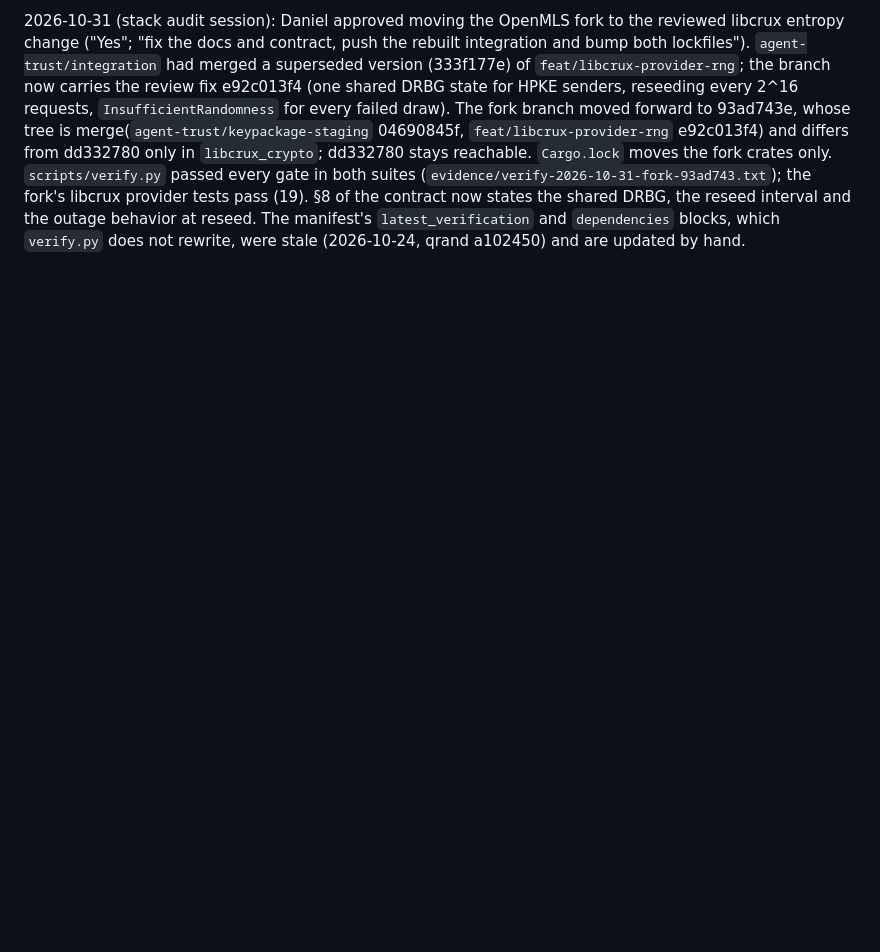
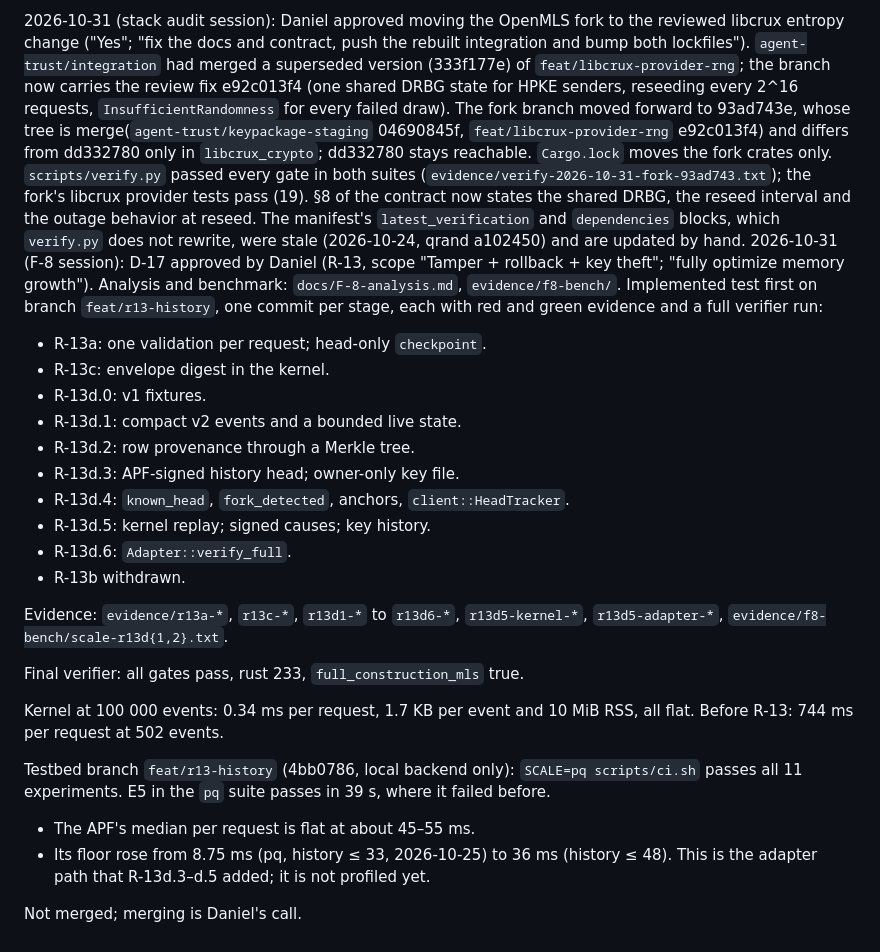
Before and after one commit to dasobral/agent-trust, a Markdown page: evidence/progress.md, the part around the change. Drawn GitHub-style; blank space fills up the shorter version.

Commit message:
docs: progress entry for R-13 (F-8)
Co-Authored-By: Claude Opus 5.5 <noreply@anthropic.com>

```diff
--- a/evidence/progress.md
+++ b/evidence/progress.md
@@ -34,3 +34,26 @@ Ruling: distinguish external APF proposal constructors from member proposal meth
 2026-10-25 (adapter session): R-12 implemented test first on branch `feat/r12-expiry` (C-45, amendment A-5): the first mutating kernel step past a delegation's `expires_at` records an `expire` event with `revoke`'s cascade and fence rule, kept even when the step fails; adapter recovery and the trace export follow. Red: assertion failures on the current code (`evidence/r12-red.txt`); green: the whole crate and `scripts/verify.py`, all gates in both suites (`evidence/r12-green.txt`). R-11 landed as 0db5f6f, on `formal/proof-items` because a concurrent session switched the shared checkout; `feat/r11-r12` points at it.
 
 2026-10-31 (stack audit session): Daniel approved moving the OpenMLS fork to the reviewed libcrux entropy change ("Yes"; "fix the docs and contract, push the rebuilt integration and bump both lockfiles"). `agent-trust/integration` had merged a superseded version (333f177e) of `feat/libcrux-provider-rng`; the branch now carries the review fix e92c013f4 (one shared DRBG state for HPKE senders, reseeding every 2^16 requests, `InsufficientRandomness` for every failed draw). The fork branch moved forward to 93ad743e, whose tree is merge(`agent-trust/keypackage-staging` 04690845f, `feat/libcrux-provider-rng` e92c013f4) and differs from dd332780 only in `libcrux_crypto`; dd332780 stays reachable. `Cargo.lock` moves the fork crates only. `scripts/verify.py` passed every gate in both suites (`evidence/verify-2026-10-31-fork-93ad743.txt`); the fork's libcrux provider tests pass (19). §8 of the contract now states the shared DRBG, the reseed interval and the outage behavior at reseed. The manifest's `latest_verification` and `dependencies` blocks, which `verify.py` does not rewrite, were stale (2026-10-24, qrand a102450) and are updated by hand.
+2026-10-31 (F-8 session): D-17 approved by Daniel (R-13, scope "Tamper + rollback + key theft"; "fully optimize memory growth"). Analysis and benchmark: `docs/F-8-analysis.md`, `evidence/f8-bench/`. Implemented test first on branch `feat/r13-history`, one commit per stage, each with red and green evidence and a full verifier run:
+- R-13a: one validation per request; head-only `checkpoint`.
+- R-13c: envelope digest in the kernel.
+- R-13d.0: v1 fixtures.
+- R-13d.1: compact v2 events and a bounded live state.
+- R-13d.2: row provenance through a Merkle tree.
+- R-13d.3: APF-signed history head; owner-only key file.
+- R-13d.4: `known_head`, `fork_detected`, anchors, `client::HeadTracker`.
+- R-13d.5: kernel replay; signed causes; key history.
+- R-13d.6: `Adapter::verify_full`.
+- R-13b withdrawn.
+
+Evidence: `evidence/r13a-*`, `r13c-*`, `r13d1-*` to `r13d6-*`, `r13d5-kernel-*`, `r13d5-adapter-*`, `evidence/f8-bench/scale-r13d{1,2}.txt`.
+
+Final verifier: all gates pass, rust 233, `full_construction_mls` true.
+
+Kernel at 100 000 events: 0.34 ms per request, 1.7 KB per event and 10 MiB RSS, all flat. Before R-13: 744 ms per request at 502 events.
+
+Testbed branch `feat/r13-history` (4bb0786, local backend only): `SCALE=pq scripts/ci.sh` passes all 11 experiments. E5 in the `pq` suite passes in 39 s, where it failed before.
+- The APF's median per request is flat at about 45–55 ms.
+- Its floor rose from 8.75 ms (pq, history ≤ 33, 2026-10-25) to 36 ms (history ≤ 48). This is the adapter path that R-13d.3–d.5 added; it is not profiled yet.
+
+Not merged; merging is Daniel's call.
```
